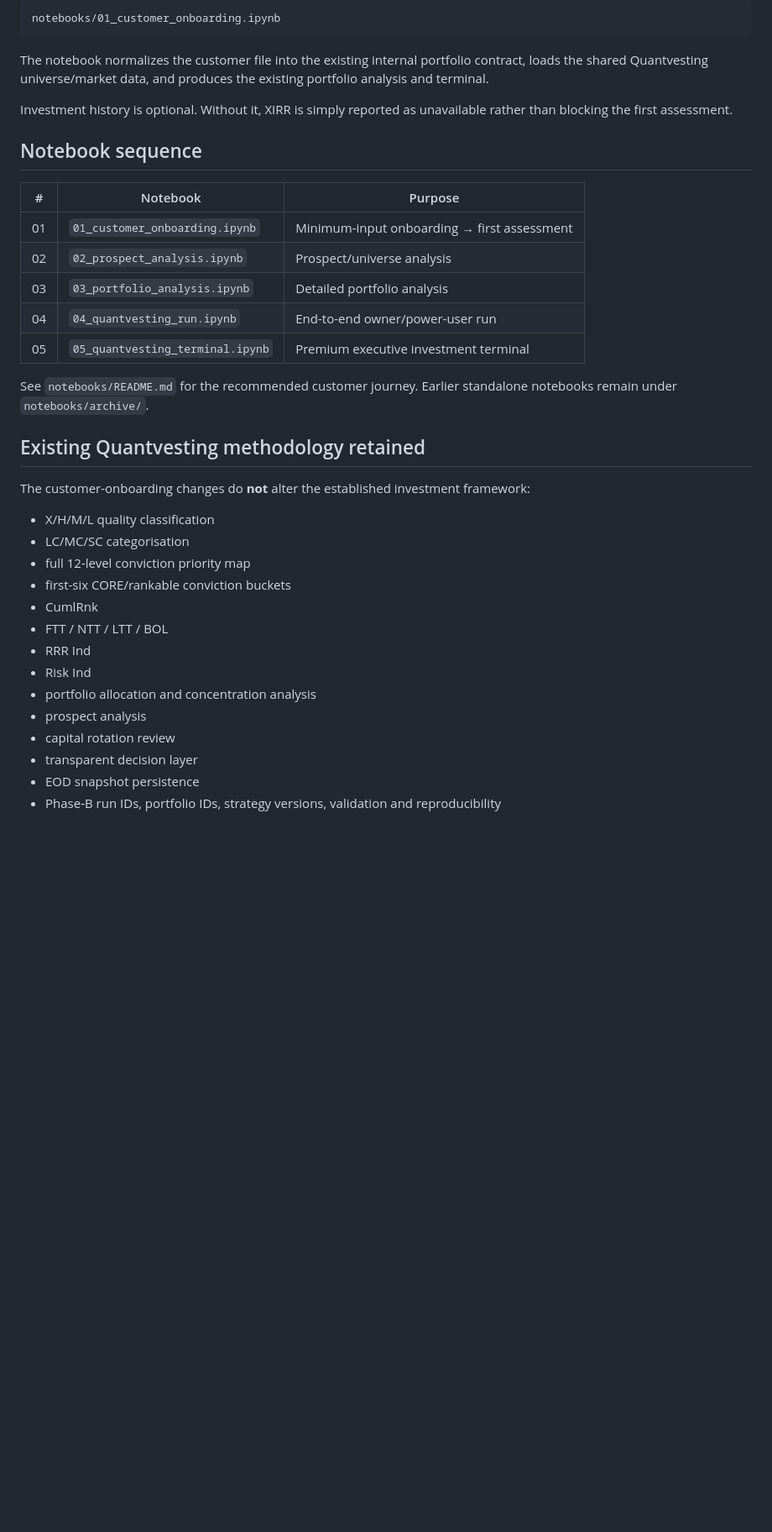
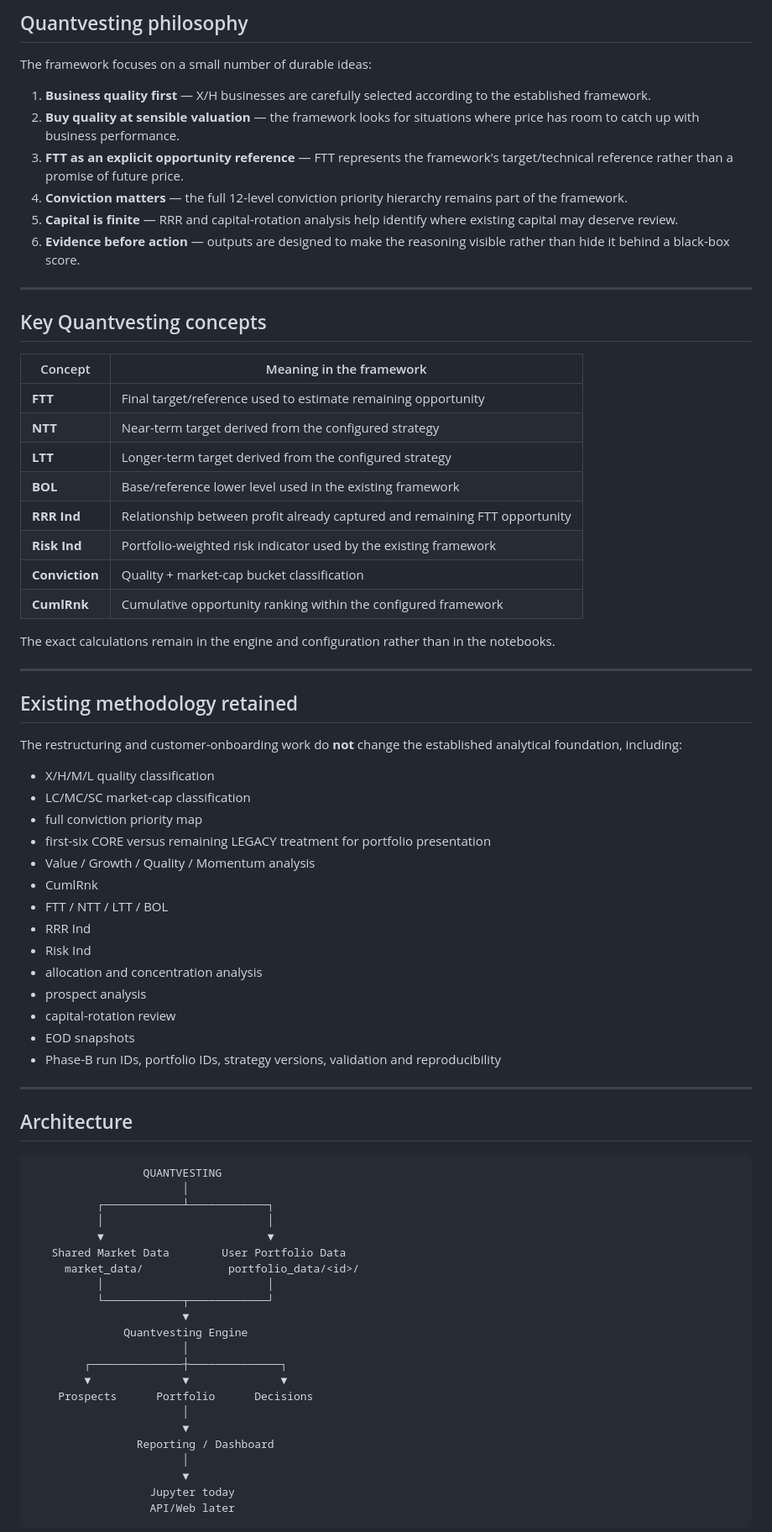
Before and after one commit to ankit-rathi/Quantvesting_v3, a Markdown page: README.md, the part around one of its changes. Shown at 84% size. Drawn GitHub-style; blank space fills up the shorter version.

````diff
--- a/README.md
+++ b/README.md
@@ -91,39 +81,79 @@ Run:
 
-```text
-notebooks/01_customer_onboarding.ipynb
-```
+## Quantvesting philosophy
 
-The notebook normalizes the customer file into the existing internal portfolio contract, loads the shared Quantvesting universe/market data, and produces the existing portfolio analysis and terminal.
+The framework focuses on a small number of durable ideas:
 
-Investment history is optional. Without it, XIRR is simply reported as unavailable rather than blocking the first assessment.
+1. **Business quality first** — X/H businesses are carefully selected according to the established framework.
+2. **Buy quality at sensible valuation** — the framework looks for situations where price has room to catch up with business performance.
+3. **FTT as an explicit opportunity reference** — FTT represents the framework's target/technical reference rather than a promise of future price.
+4. **Conviction matters** — the full 12-level conviction priority hierarchy remains part of the framework.
+5. **Capital is finite** — RRR and capital-rotation analysis help identify where existing capital may deserve review.
+6. **Evidence before action** — outputs are designed to make the reasoning visible rather than hide it behind a black-box score.
 
-## Notebook sequence
+---
 
-| # | Notebook | Purpose |
-|---|---|---|
-| 01 | `01_customer_onboarding.ipynb` | Minimum-input onboarding → first assessment |
-| 02 | `02_prospect_analysis.ipynb` | Prospect/universe analysis |
-| 03 | `03_portfolio_analysis.ipynb` | Detailed portfolio analysis |
-| 04 | `04_quantvesting_run.ipynb` | End-to-end owner/power-user run |
-| 05 | `05_quantvesting_terminal.ipynb` | Premium executive investment terminal |
+## Key Quantvesting concepts
 
-See `notebooks/README.md` for the recommended customer journey. Earlier standalone notebooks remain under `notebooks/archive/`.
+| Concept | Meaning in the framework |
+|---|---|
+| **FTT** | Final target/reference used to estimate remaining opportunity |
+| **NTT** | Near-term target derived from the configured strategy |
+| **LTT** | Longer-term target derived from the configured strategy |
+| **BOL** | Base/reference lower level used in the existing framework |
+| **RRR Ind** | Relationship between profit already captured and remaining FTT opportunity |
+| **Risk Ind** | Portfolio-weighted risk indicator used by the existing framework |
+| **Conviction** | Quality + market-cap bucket classification |
+| **CumlRnk** | Cumulative opportunity ranking within the configured framework |
 
-## Existing Quantvesting methodology retained
+The exact calculations remain in the engine and configuration rather than in the notebooks.
 
-The customer-onboarding changes do **not** alter the established investment framework:
+---
+
+## Existing methodology retained
+
+The restructuring and customer-onboarding work do **not** change the established analytical foundation, including:
 
 - X/H/M/L quality classification
-- LC/MC/SC categorisation
-- full 12-level conviction priority map
-- first-six CORE/rankable conviction buckets
+- LC/MC/SC market-cap classification
+- full conviction priority map
+- first-six CORE versus remaining LEGACY treatment for portfolio presentation
+- Value / Growth / Quality / Momentum analysis
 - CumlRnk
 - FTT / NTT / LTT / BOL
 - RRR Ind
 - Risk Ind
-- portfolio allocation and concentration analysis
+- allocation and concentration analysis
 - prospect analysis
-- capital rotation review
-- transparent decision layer
-- EOD snapshot persistence
+- capital-rotation review
+- EOD snapshots
 - Phase-B run IDs, portfolio IDs, strategy versions, validation and reproducibility
+
+---
+
+## Architecture
+
+```text
+                 QUANTVESTING
+                       │
+          ┌────────────┴────────────┐
+          │                         │
+          ▼                         ▼
+   Shared Market Data        User Portfolio Data
+     market_data/             portfolio_data/<id>/
+          │                         │
+          └────────────┬────────────┘
+                       ▼
+              Quantvesting Engine
+                       │
+        ┌──────────────┼──────────────┐
+        ▼              ▼              ▼
+    Prospects      Portfolio      Decisions
+                       │
+                       ▼
+                Reporting / Dashboard
+                       │
+                       ▼
+                  Jupyter today
+                  API/Web later
+```
+
````
Also changed, not shown: other parts of README.md (+184 -110 lines), PHASE_0_5_NOTEBOOK_RESTRUCTURING.md (added, +29 -0 lines).
